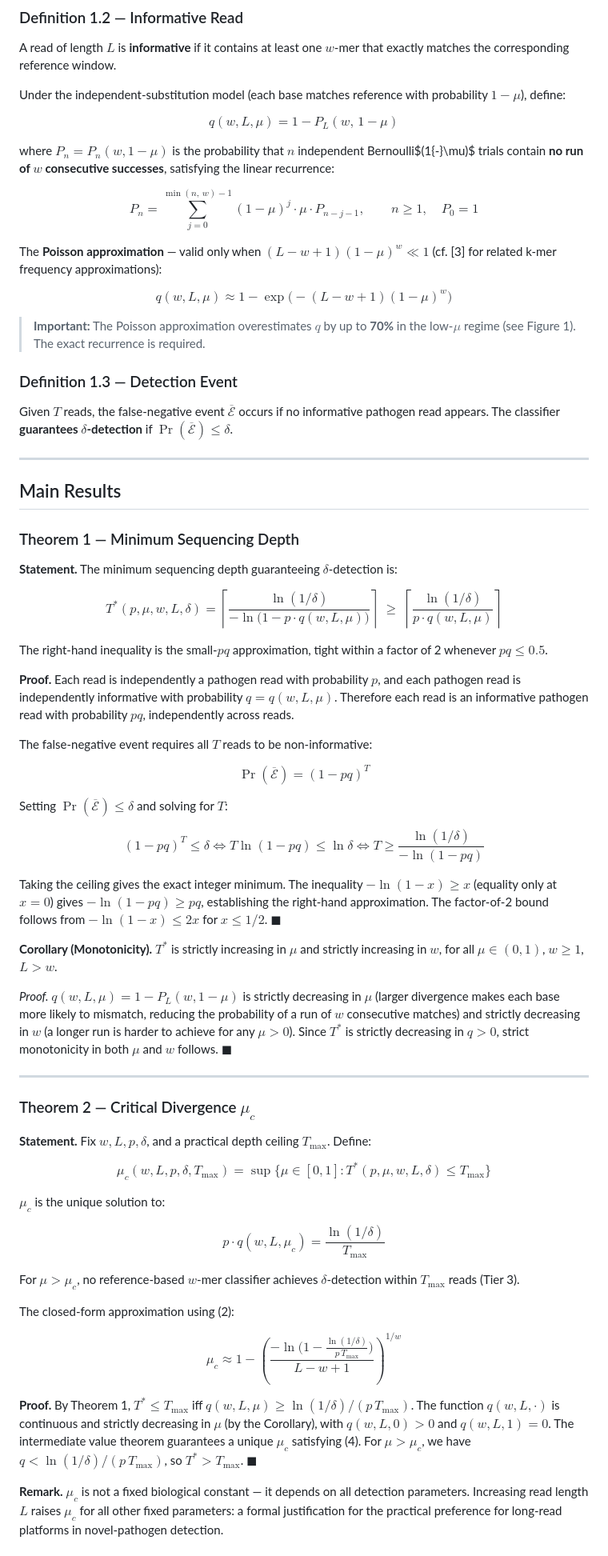
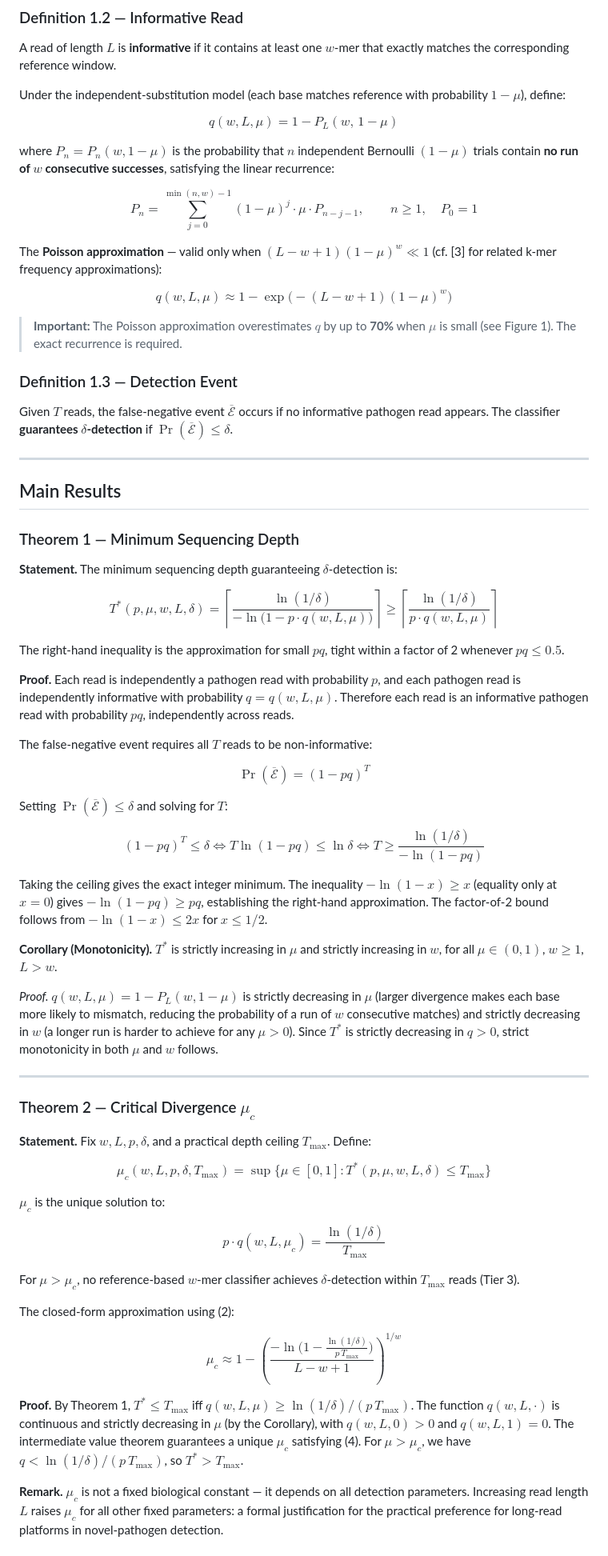
Before and after one commit to DevanshMalhotra17/mNGS-depth-guarantees, a Markdown page: README.md, the part around one of its changes. Shown at 80% size. GitHub-like rendering.

Commit message:
Fix LaTeX formatting in README.md

```diff
--- a/README.md
+++ b/README.md
@@ -92,15 +92,19 @@ Under the independent-substitution model (each base matches reference with proba
 
 $$q(w, L, \mu) = 1 - P_L(w,\, 1-\mu)$$
 
-where $P_n = P_n(w, 1-\mu)$ is the probability that $n$ independent Bernoulli$(1{-}\mu)$ trials contain **no run of $w$ consecutive successes**, satisfying the linear recurrence:
+where $P_n = P_n(w, 1-\mu)$ is the probability that $n$ independent Bernoulli $(1-\mu)$ trials contain **no run of $w$ consecutive successes**, satisfying the linear recurrence:
 
-$$P_n = \sum_{j=0}^{\min(n,\,w)-1} (1-\mu)^j \cdot \mu \cdot P_{n-j-1}, \qquad n \geq 1, \quad P_0 = 1 \tag{1}$$
+$$
+P_n = \sum_{j=0}^{\min(n,w)-1} (1-\mu)^j \cdot \mu \cdot P_{n-j-1}, \qquad n \geq 1, \quad P_0 = 1
+$$
 
 The **Poisson approximation** — valid only when $(L-w+1)(1-\mu)^w \ll 1$ (cf. [3] for related k-mer frequency approximations):
 
-$$q(w, L, \mu) \approx 1 - \exp\!\bigl(-(L-w+1)(1-\mu)^{w}\bigr) \tag{2}$$
+$$
+q(w, L, \mu) \approx 1 - \exp\bigl(-(L-w+1)(1-\mu)^{w}\bigr)
+$$
 
-> **Important:** The Poisson approximation overestimates $q$ by up to **70%** in the low-$\mu$ regime (see Figure 1). The exact recurrence is required.
+> **Important:** The Poisson approximation overestimates $q$ by up to **70%** when $\mu$ is small (see Figure 1). The exact recurrence is required.
 
 ### Definition 1.3 — Detection Event
 
@@ -114,9 +118,11 @@ Given $T$ reads, the false-negative event $\overline{\mathcal{E}}$ occurs if no
 
 **Statement.** The minimum sequencing depth guaranteeing $\delta$-detection is:
 
-$$T^{\ast}(p, \mu, w, L, \delta) = \left\lceil \frac{\ln(1/\delta)}{-\ln\!\bigl(1 - p \cdot q(w,L,\mu)\bigr)} \right\rceil \;\geq\; \left\lceil \frac{\ln(1/\delta)}{p \cdot q(w,L,\mu)} \right\rceil \tag{3}$$
+$$
+T^{\ast}(p, \mu, w, L, \delta) = \left\lceil \frac{\ln(1/\delta)}{-\ln\bigl(1 - p \cdot q(w,L,\mu)\bigr)} \right\rceil \geq \left\lceil \frac{\ln(1/\delta)}{p \cdot q(w,L,\mu)} \right\rceil
+$$
 
-The right-hand inequality is the small-$pq$ approximation, tight within a factor of 2 whenever $pq \leq 0.5$.
+The right-hand inequality is the approximation for small $pq$, tight within a factor of 2 whenever $pq \leq 0.5$.
 
 **Proof.**
 Each read is independently a pathogen read with probability $p$, and each pathogen read is independently informative with probability $q = q(w,L,\mu)$. Therefore each read is an informative pathogen read with probability $pq$, independently across reads.
@@ -129,11 +135,11 @@ Setting $\Pr(\overline{\mathcal{E}}) \leq \delta$ and solving for $T$:
 
 $$(1-pq)^T \leq \delta \iff T \ln(1-pq) \leq \ln\delta \iff T \geq \frac{\ln(1/\delta)}{-\ln(1-pq)}$$
 
-Taking the ceiling gives the exact integer minimum. The inequality $-\ln(1-x) \geq x$ (equality only at $x=0$) gives $-\ln(1-pq) \geq pq$, establishing the right-hand approximation. The factor-of-2 bound follows from $-\ln(1-x) \leq 2x$ for $x \leq 1/2$. $\blacksquare$
+Taking the ceiling gives the exact integer minimum. The inequality $-\ln(1-x) \geq x$ (equality only at $x=0$) gives $-\ln(1-pq) \geq pq$, establishing the right-hand approximation. The factor-of-2 bound follows from $-\ln(1-x) \leq 2x$ for $x \leq 1/2$.
 
 **Corollary (Monotonicity).** $T^{\ast}$ is strictly increasing in $\mu$ and strictly increasing in $w$, for all $\mu \in (0,1)$, $w \geq 1$, $L > w$.
 
-*Proof.* $q(w,L,\mu) = 1 - P_L(w,1-\mu)$ is strictly decreasing in $\mu$ (larger divergence makes each base more likely to mismatch, reducing the probability of a run of $w$ consecutive matches) and strictly decreasing in $w$ (a longer run is harder to achieve for any $\mu > 0$). Since $T^{\ast}$ is strictly decreasing in $q > 0$, strict monotonicity in both $\mu$ and $w$ follows. $\blacksquare$
+*Proof.* $q(w,L,\mu) = 1 - P_L(w,1-\mu)$ is strictly decreasing in $\mu$ (larger divergence makes each base more likely to mismatch, reducing the probability of a run of $w$ consecutive matches) and strictly decreasing in $w$ (a longer run is harder to achieve for any $\mu > 0$). Since $T^{\ast}$ is strictly decreasing in $q > 0$, strict monotonicity in both $\mu$ and $w$ follows.
 
 ---
 
@@ -145,16 +151,20 @@ $$\mu_c(w, L, p, \delta, T_{\max}) = \sup\bigl\lbrace \mu \in [0,1] : T^{\ast}(p
 
 $\mu_c$ is the unique solution to:
 
-$$p \cdot q(w, L, \mu_c) = \frac{\ln(1/\delta)}{T_{\max}} \tag{4}$$
+$$
+p \cdot q(w, L, \mu_c) = \frac{\ln(1/\delta)}{T_{\max}}
+$$
 
 For $\mu > \mu_c$, no reference-based $w$-mer classifier achieves $\delta$-detection within $T_{\max}$ reads (Tier 3).
 
 The closed-form approximation using (2):
 
-$$\mu_c \approx 1 - \left(\frac{-\ln\!\bigl(1 - \frac{\ln(1/\delta)}{p \, T_{\max}}\bigr)}{L - w + 1}\right)^{1/w}$$
+$$
+\mu_c \approx 1 - \left(\frac{-\ln\bigl(1 - \frac{\ln(1/\delta)}{p \, T_{\max}}\bigr)}{L - w + 1}\right)^{1/w}
+$$
 
 **Proof.**
-By Theorem 1, $T^{\ast} \leq T_{\max}$ iff $q(w,L,\mu) \geq \ln(1/\delta)/(p\,T_{\max})$. The function $q(w,L,\cdot)$ is continuous and strictly decreasing in $\mu$ (by the Corollary), with $q(w,L,0) > 0$ and $q(w,L,1) = 0$. The intermediate value theorem guarantees a unique $\mu_c$ satisfying (4). For $\mu > \mu_c$, we have $q < \ln(1/\delta)/(p\,T_{\max})$, so $T^{\ast} > T_{\max}$. $\blacksquare$
+By Theorem 1, $T^{\ast} \leq T_{\max}$ iff $q(w,L,\mu) \geq \ln(1/\delta)/(p\,T_{\max})$. The function $q(w,L,\cdot)$ is continuous and strictly decreasing in $\mu$ (by the Corollary), with $q(w,L,0) > 0$ and $q(w,L,1) = 0$. The intermediate value theorem guarantees a unique $\mu_c$ satisfying (4). For $\mu > \mu_c$, we have $q < \ln(1/\delta)/(p\,T_{\max})$, so $T^{\ast} > T_{\max}$.
 
 **Remark.** $\mu_c$ is not a fixed biological constant — it depends on all detection parameters. Increasing read length $L$ raises $\mu_c$ for all other fixed parameters: a formal justification for the practical preference for long-read platforms in novel-pathogen detection.
 
```
Also changed, not shown: other parts of README.md (+22 -14 lines).
